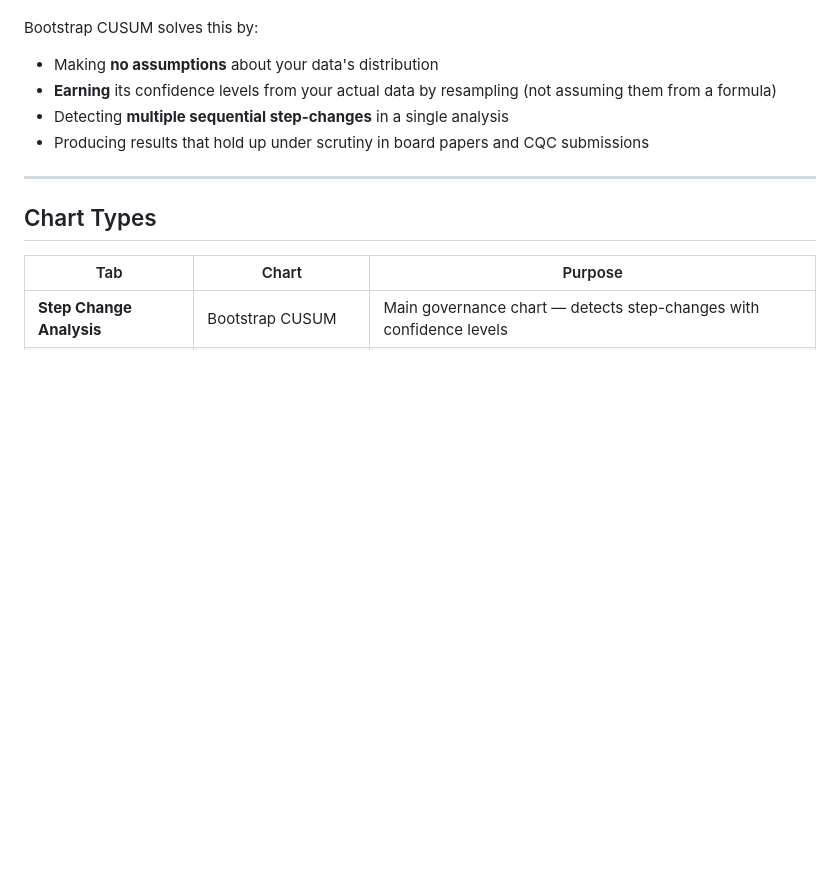
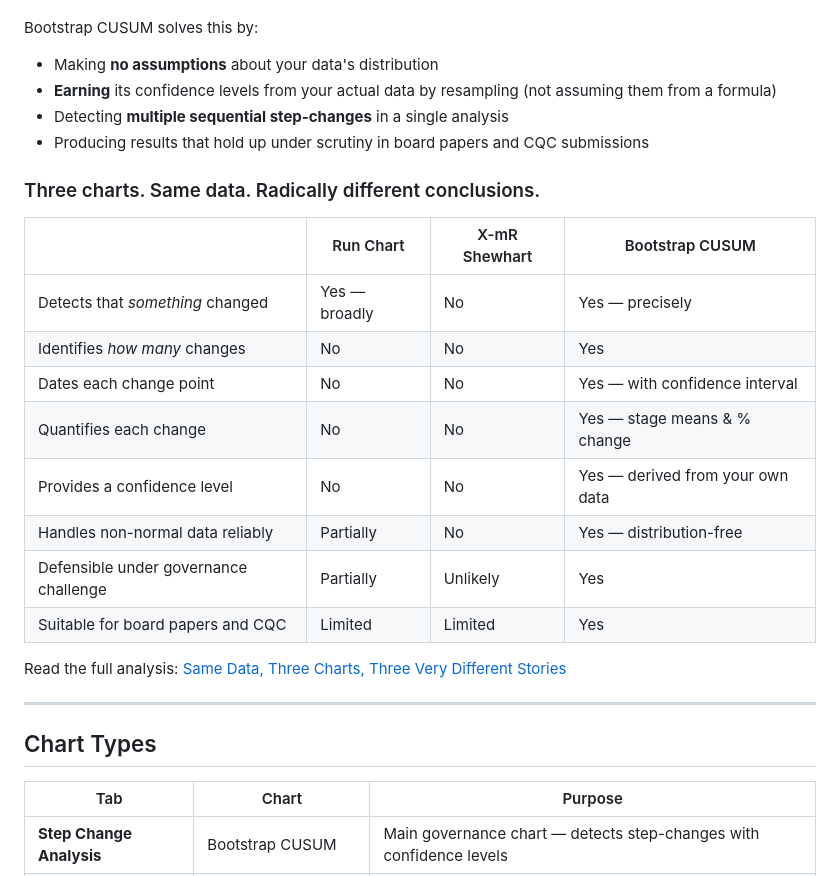
Before and after one commit to sydstewart/viableSPC, a Markdown page: README.md, the part around the change. GitHub-like rendering; blank space fills up the shorter version.

Commit message:
Add three-chart comparison table to README

```diff
--- a/README.md
+++ b/README.md
@@ -24,6 +24,21 @@ Bootstrap CUSUM solves this by:
 - **Earning** its confidence levels from your actual data by resampling (not assuming them from a formula)
 - Detecting **multiple sequential step-changes** in a single analysis
 - Producing results that hold up under scrutiny in board papers and CQC submissions
+
+### Three charts. Same data. Radically different conclusions.
+
+|  | Run Chart | X-mR Shewhart | Bootstrap CUSUM |
+|--|-----------|---------------|-----------------|
+| Detects that *something* changed | Yes — broadly | No | Yes — precisely |
+| Identifies *how many* changes | No | No | Yes |
+| Dates each change point | No | No | Yes — with confidence interval |
+| Quantifies each change | No | No | Yes — stage means & % change |
+| Provides a confidence level | No | No | Yes — derived from your own data |
+| Handles non-normal data reliably | Partially | No | Yes — distribution-free |
+| Defensible under governance challenge | Partially | Unlikely | Yes |
+| Suitable for board papers and CQC | Limited | Limited | Yes |
+
+Read the full analysis: [Same Data, Three Charts, Three Very Different Stories](https://lnkd.in/eK5Ydmfh)
 
 ---
 
```
